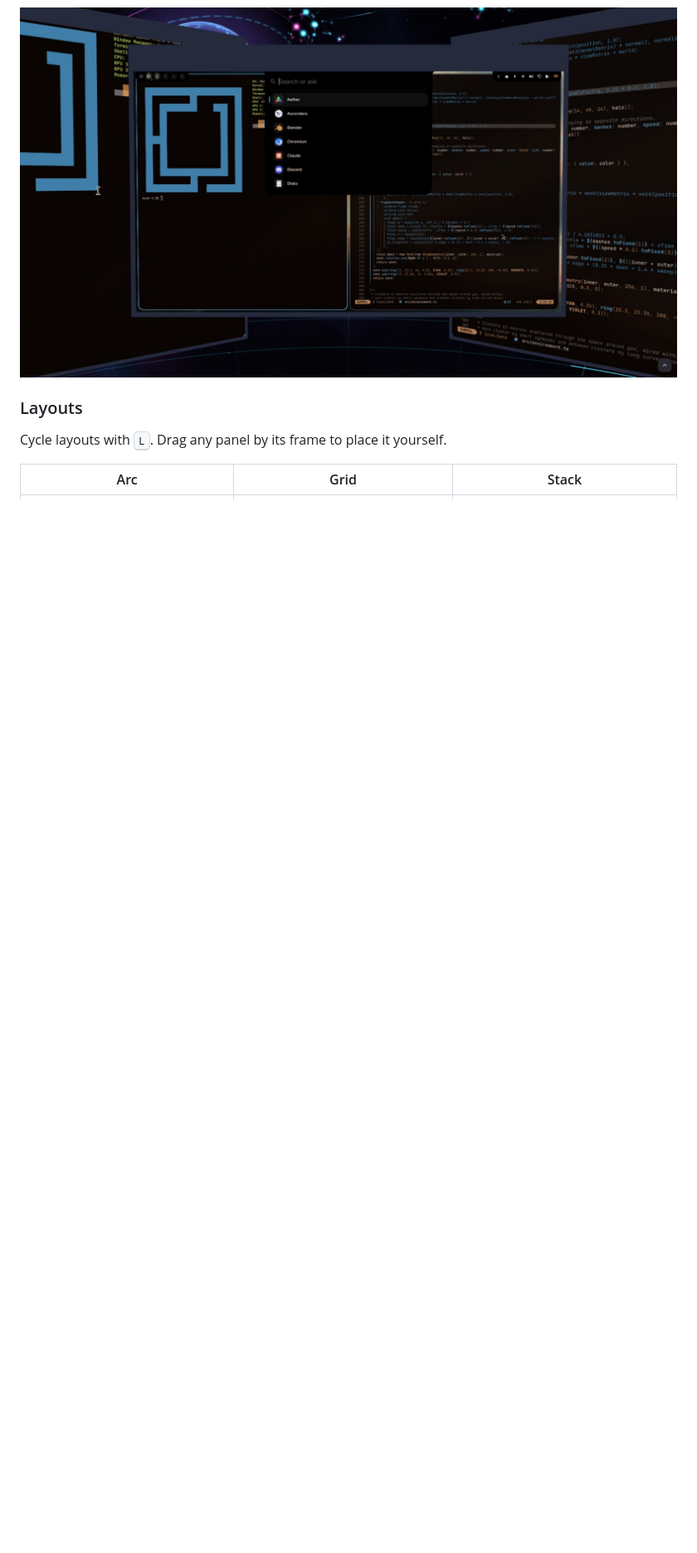
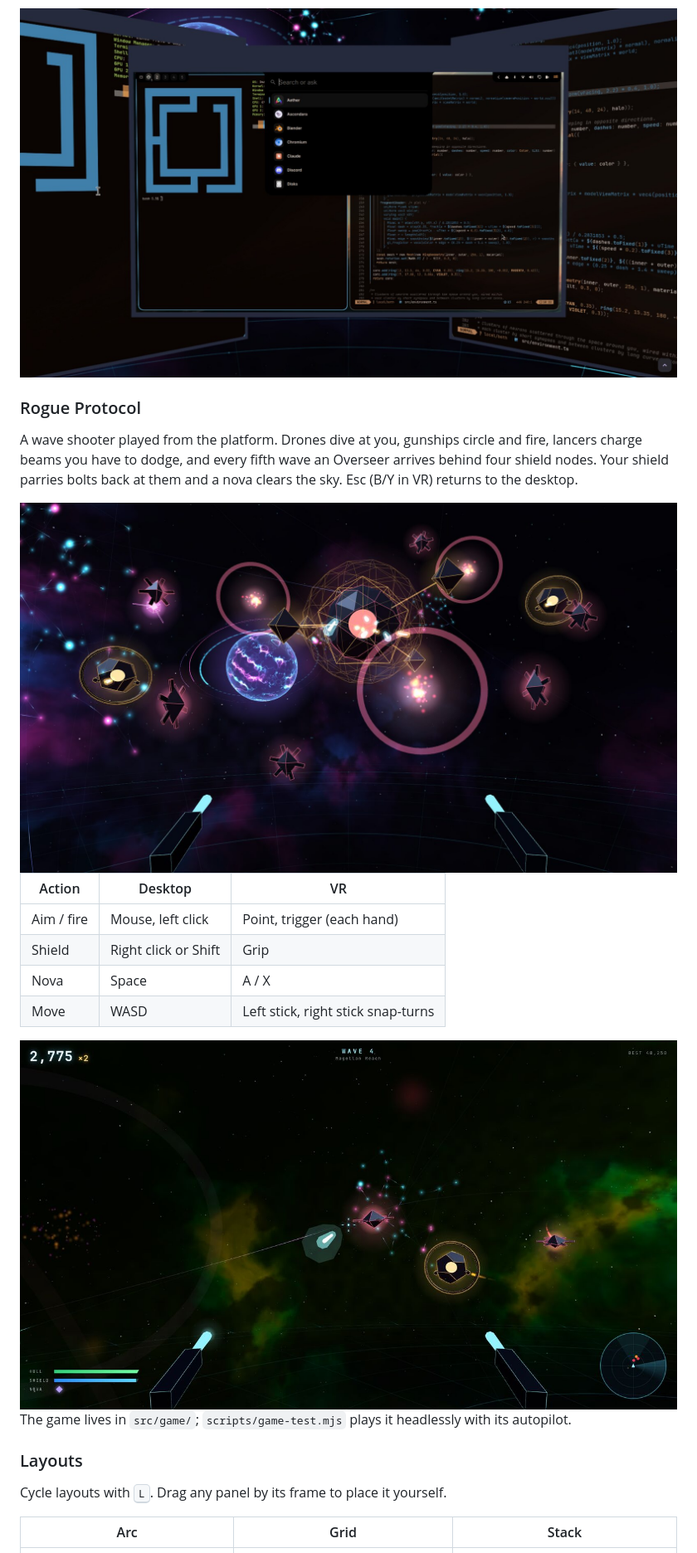
Before and after one commit to Cheesiq/spatial-desktop, a Markdown page: README.md, the part around one of its changes. Shown at 83% size. GitHub-like rendering; pictures changed too: docs/images/game-hero.jpg (added), docs/images/game-hud.jpg (added); blank space fills up the shorter version.

```diff
--- a/README.md
+++ b/README.md
@@ -39,6 +40,23 @@ Tap a panel to bring it up close. Here the Hyprland panel shows the virtual moni
 Press <kbd>/</kbd> (or the **Search** tile) and Omarchy's **Search or ask** menu opens right on the panel. Apps you launch from it open there too.
 
 <img src="docs/images/hyprland-search.jpg" alt="Omarchy's Search or ask app menu open on the Hyprland panel" width="100%">
+
+### Rogue Protocol
+
+A wave shooter played from the platform. Drones dive at you, gunships circle and fire, lancers charge beams you have to dodge, and every fifth wave an Overseer arrives behind four shield nodes. Your shield parries bolts back at them and a nova clears the sky. Esc (B/Y in VR) returns to the desktop.
+
+<img src="docs/images/game-hero.jpg" alt="The Overseer and its escort of rogue bots above the platform" width="100%">
+
+| Action | Desktop | VR |
+| --- | --- | --- |
+| Aim / fire | Mouse, left click | Point, trigger (each hand) |
+| Shield | Right click or Shift | Grip |
+| Nova | Space | A / X |
+| Move | WASD | Left stick, right stick snap-turns |
+
+<img src="docs/images/game-hud.jpg" alt="Mid-wave: a gunship in the crosshair, with hull, shield and radar on the HUD" width="100%">
+
+The game lives in `src/game/`; `scripts/game-test.mjs` plays it headlessly with its autopilot.
 
 ### Layouts
 
```
Also changed, not shown: other parts of README.md (+1 -0 lines), 12 other files.
